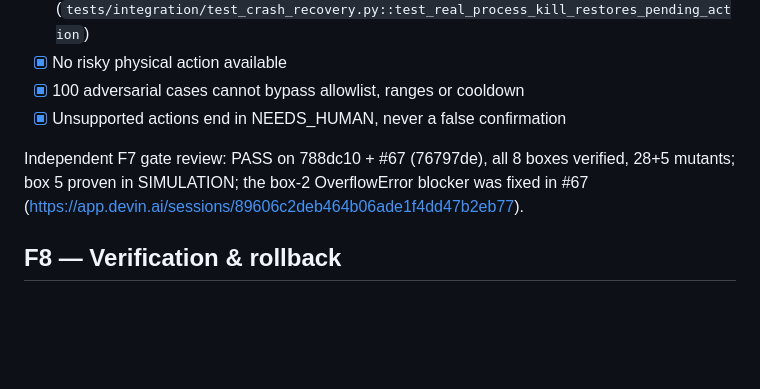
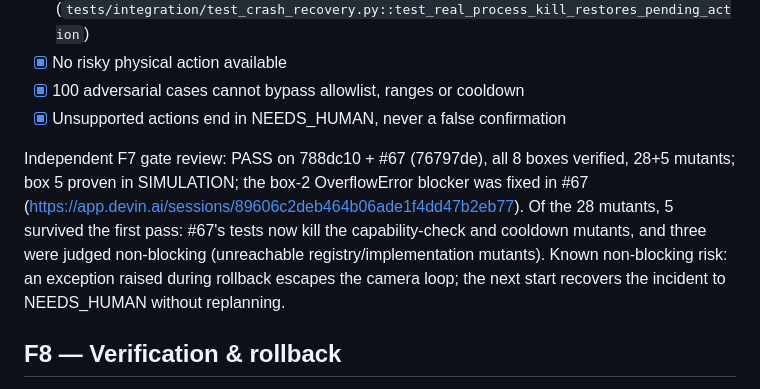
Before and after one commit to aiambo08/nebiusxnvidia_hackathon, a Markdown page: docs/phases-and-gates.md, the part around the change. GitHub-like rendering; blank space fills up the shorter version.

Commit message:
docs: devpost F7 status and complete the F7 review note
Gate: F7
Co-Authored-By: Devin AI <158243242+devin-ai-integration[bot]@users.noreply.github.com>

```diff
--- a/docs/phases-and-gates.md
+++ b/docs/phases-and-gates.md
@@ -139,7 +139,7 @@ classification; automatic planning stays disabled (`configs/default.yaml: planne
 - [x] 100 adversarial cases cannot bypass allowlist, ranges or cooldown
 - [x] Unsupported actions end in NEEDS_HUMAN, never a false confirmation
 
-Independent F7 gate review: PASS on 788dc10 + #67 (76797de), all 8 boxes verified, 28+5 mutants; box 5 proven in SIMULATION; the box-2 OverflowError blocker was fixed in #67 (https://app.devin.ai/sessions/89606c2deb464b06ade1f4dd47b2eb77).
+Independent F7 gate review: PASS on 788dc10 + #67 (76797de), all 8 boxes verified, 28+5 mutants; box 5 proven in SIMULATION; the box-2 OverflowError blocker was fixed in #67 (https://app.devin.ai/sessions/89606c2deb464b06ade1f4dd47b2eb77). Of the 28 mutants, 5 survived the first pass: #67's tests now kill the capability-check and cooldown mutants, and three were judged non-blocking (unreachable registry/implementation mutants). Known non-blocking risk: an exception raised during rollback escapes the camera loop; the next start recovers the incident to NEEDS_HUMAN without replanning.
 
 ## F8 — Verification & rollback
 - [x] Each MVP action has a full commit test and a rollback test (simulated device) (SIMULATION; `tests/e2e/test_action_commit_rollback.py`)
```
Also changed, not shown: docs/devpost.md (+3 -1 lines).
